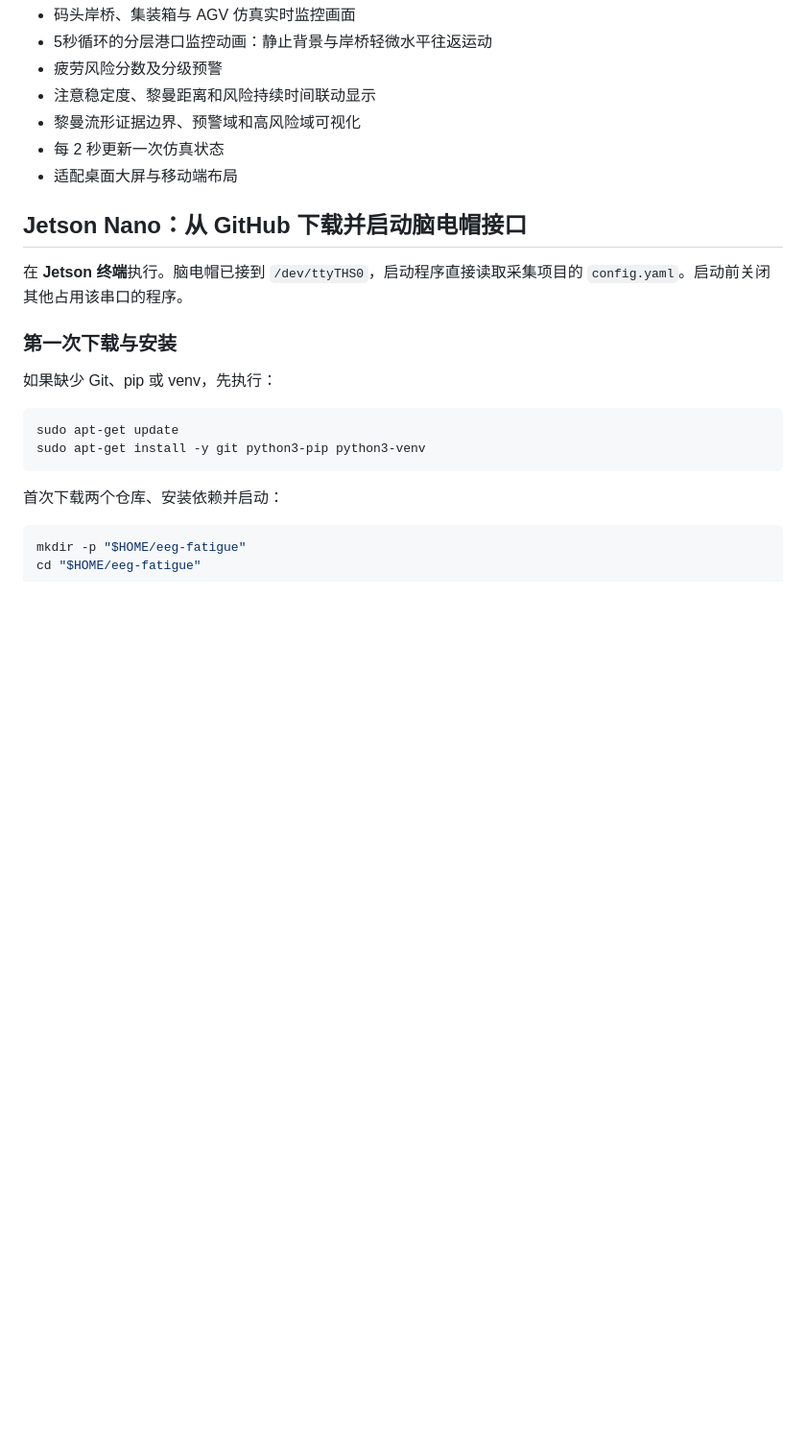
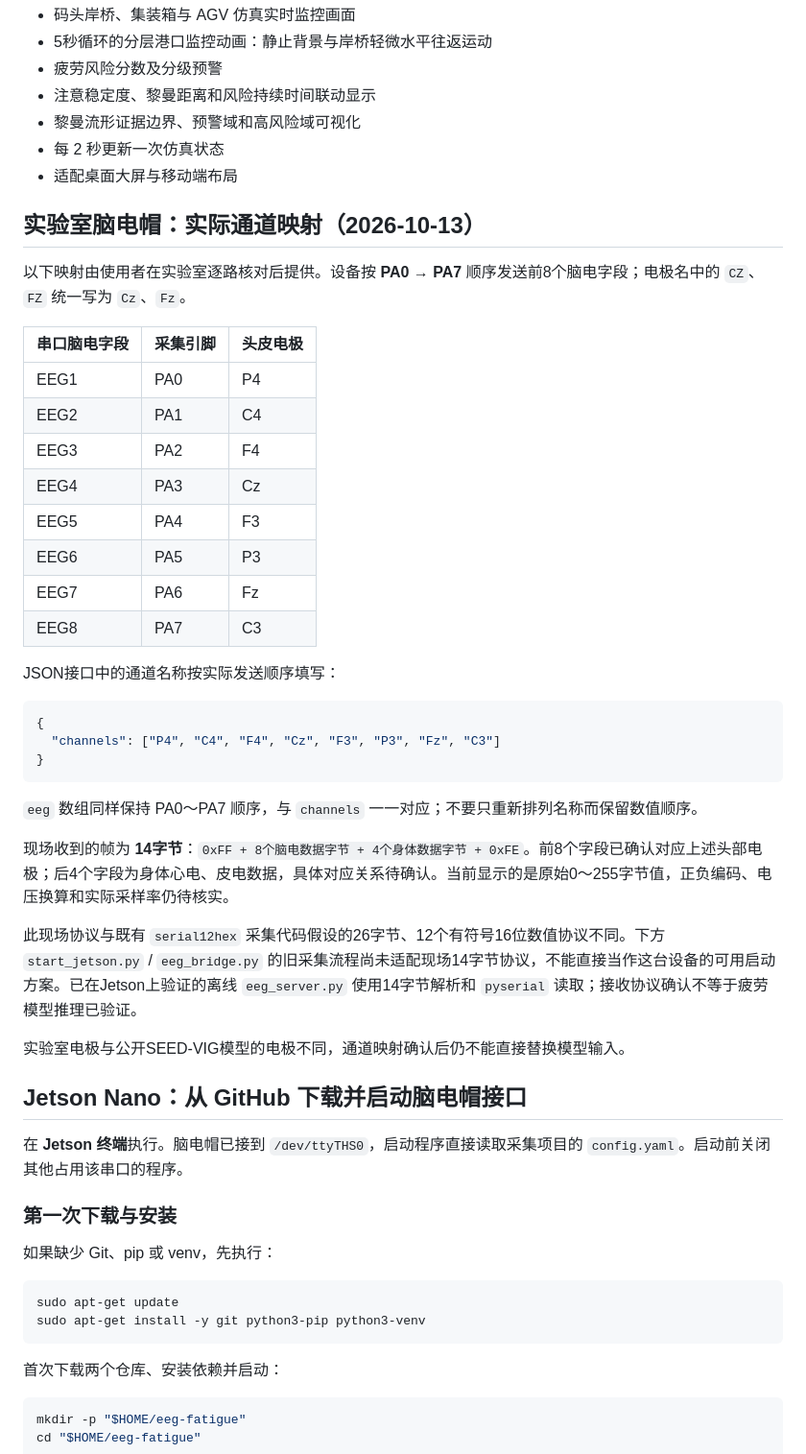
Before and after one commit to Garyneil/Port-fatigue-dashboard, a Markdown page: README.md, the part around the change. Shown at 96% size. Drawn GitHub-style; blank space fills up the shorter version.

Commit message:
Document verified lab EEG electrode order and observed UART protocol

````diff
--- a/README.md
+++ b/README.md
@@ -41,6 +41,37 @@
 - 黎曼流形证据边界、预警域和高风险域可视化
 - 每 2 秒更新一次仿真状态
 - 适配桌面大屏与移动端布局
+
+## 实验室脑电帽：实际通道映射（2026-10-13）
+
+以下映射由使用者在实验室逐路核对后提供。设备按 **PA0 → PA7** 顺序发送前8个脑电字段；电极名中的 `CZ`、`FZ` 统一写为 `Cz`、`Fz`。
+
+| 串口脑电字段 | 采集引脚 | 头皮电极 |
+|---|---|---|
+| EEG1 | PA0 | P4 |
+| EEG2 | PA1 | C4 |
+| EEG3 | PA2 | F4 |
+| EEG4 | PA3 | Cz |
+| EEG5 | PA4 | F3 |
+| EEG6 | PA5 | P3 |
+| EEG7 | PA6 | Fz |
+| EEG8 | PA7 | C3 |
+
+JSON接口中的通道名称按实际发送顺序填写：
+
+```json
+{
+  "channels": ["P4", "C4", "F4", "Cz", "F3", "P3", "Fz", "C3"]
+}
+```
+
+`eeg` 数组同样保持 PA0～PA7 顺序，与 `channels` 一一对应；不要只重新排列名称而保留数值顺序。
+
+现场收到的帧为 **14字节**：`0xFF + 8个脑电数据字节 + 4个身体数据字节 + 0xFE`。前8个字段已确认对应上述头部电极；后4个字段为身体心电、皮电数据，具体对应关系待确认。当前显示的是原始0～255字节值，正负编码、电压换算和实际采样率仍待核实。
+
+此现场协议与既有 `serial12hex` 采集代码假设的26字节、12个有符号16位数值协议不同。下方 `start_jetson.py` / `eeg_bridge.py` 的旧采集流程尚未适配现场14字节协议，不能直接当作这台设备的可用启动方案。已在Jetson上验证的离线 `eeg_server.py` 使用14字节解析和 `pyserial` 读取；接收协议确认不等于疲劳模型推理已验证。
+
+实验室电极与公开SEED-VIG模型的电极不同，通道映射确认后仍不能直接替换模型输入。
 
 ## Jetson Nano：从 GitHub 下载并启动脑电帽接口
 
````
